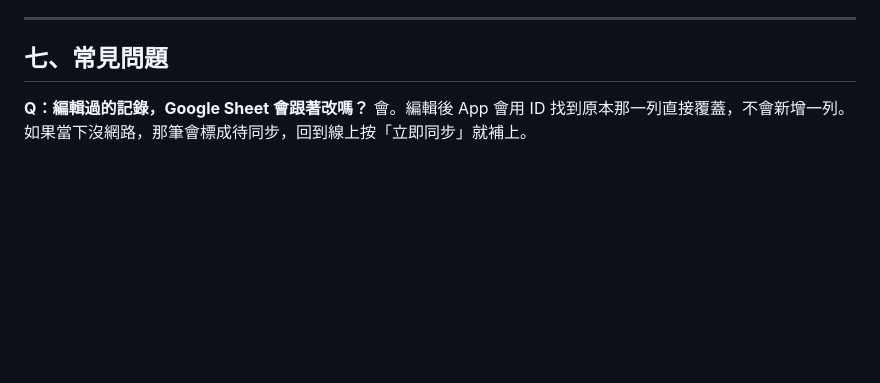
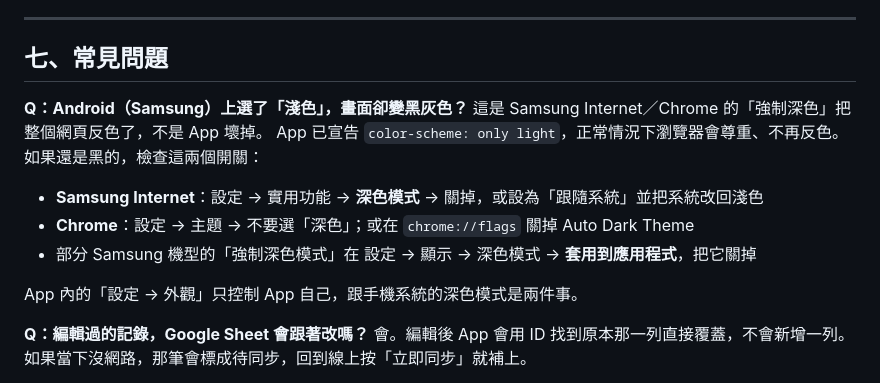
Before and after one commit to chanpon716/ledger, a Markdown page: 使用說明.md, the part around the change. Rendered like a GitHub page; blank space fills up the shorter version.

Commit message:
更新 使用說明.md

```diff
--- a/使用說明.md
+++ b/使用說明.md
@@ -199,6 +199,17 @@
 
 ## 七、常見問題
 
+**Q：Android（Samsung）上選了「淺色」，畫面卻變黑灰色？**
+這是 Samsung Internet／Chrome 的「強制深色」把整個網頁反色了，不是 App 壞掉。
+App 已宣告 `color-scheme: only light`，正常情況下瀏覽器會尊重、不再反色。
+如果還是黑的，檢查這兩個開關：
+
+- **Samsung Internet**：設定 → 實用功能 → **深色模式** → 關掉，或設為「跟隨系統」並把系統改回淺色
+- **Chrome**：設定 → 主題 → 不要選「深色」；或在 `chrome://flags` 關掉 Auto Dark Theme
+- 部分 Samsung 機型的「強制深色模式」在 設定 → 顯示 → 深色模式 → **套用到應用程式**，把它關掉
+
+App 內的「設定 → 外觀」只控制 App 自己，跟手機系統的深色模式是兩件事。
+
 **Q：編輯過的記錄，Google Sheet 會跟著改嗎？**
 會。編輯後 App 會用 ID 找到原本那一列直接覆蓋，不會新增一列。
 如果當下沒網路，那筆會標成待同步，回到線上按「立即同步」就補上。
```
